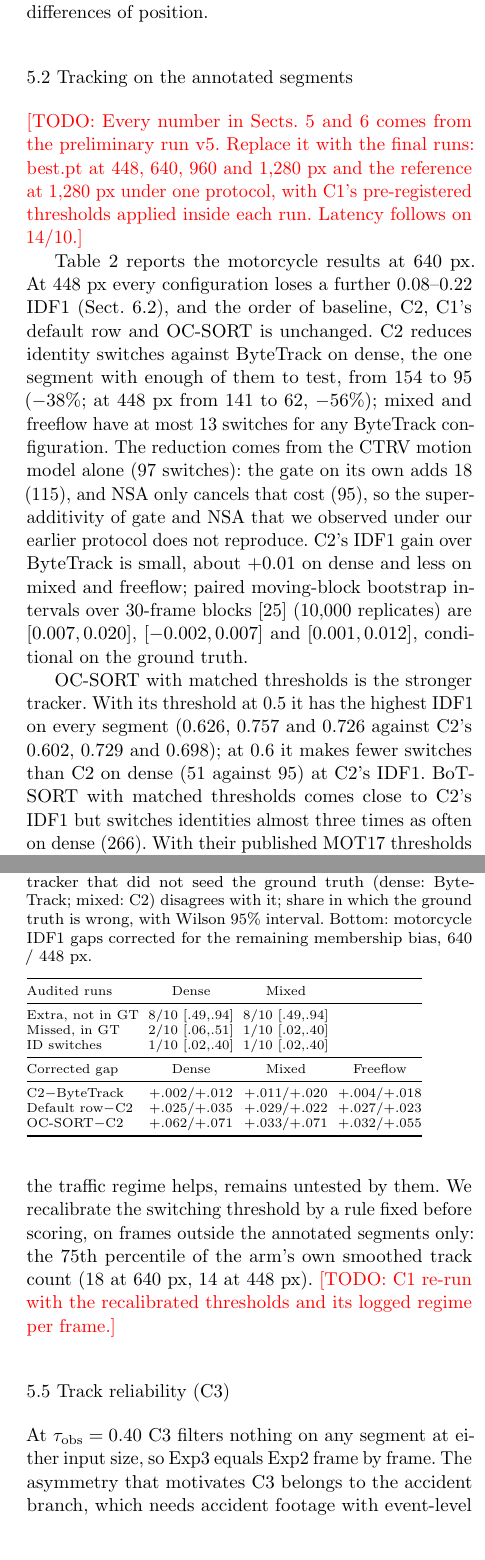
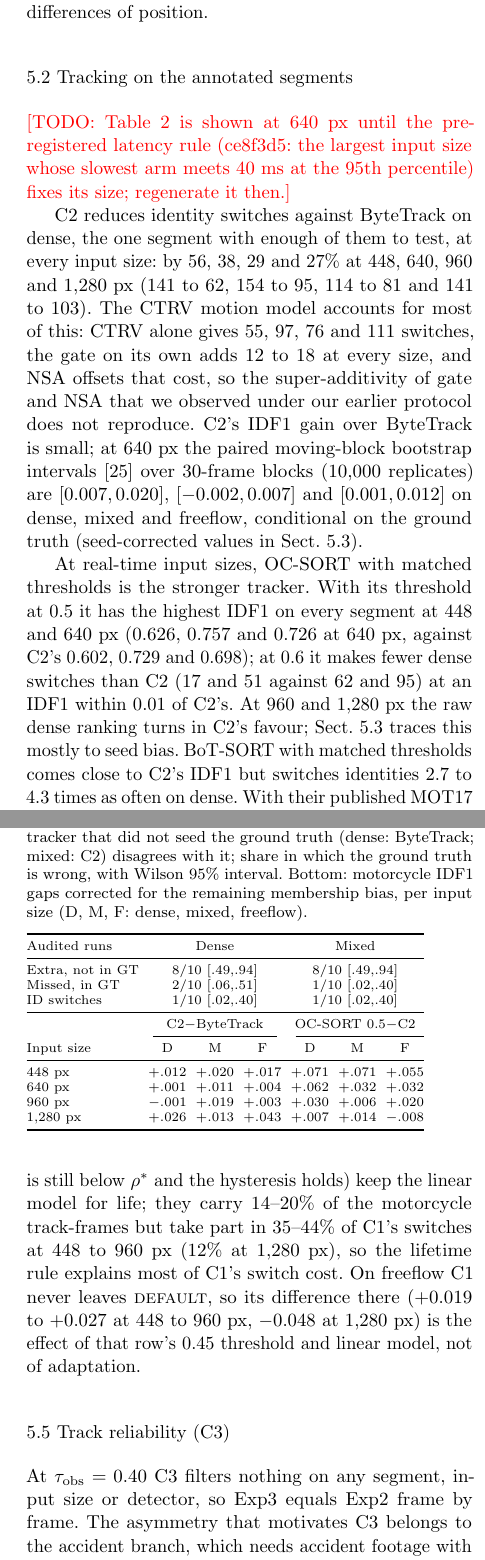
Before and after one commit to tronghia256-EdgeAI/CAAP, a LaTeX paper (paper/jrtip/main.tex): two parts of the columns of pages 7 and 8 of 12, joined at a grey line, cut so that both start at the same text. Compiled offline with pdfLaTeX.

Commit message:
Rewrite JRTIP Sects. 5.2-5.5 from the final masked runs
Table 2 from experiments/paper_final/best85_roi_final/640 (size pending the
pre-registered latency rule); seed-bias table with corrected gaps at four
input sizes; C1 with its pre-registered thresholds and the lifetime-rule
attribution of its extra switches; C3 inert everywhere.

```diff
--- a/paper/jrtip/main.tex
+++ b/paper/jrtip/main.tex
@@ -677,8 +677,7 @@ differences of position.
 
 \subsection{Tracking on the annotated segments}\label{subsec:ablation}
 
-\todo{Every number in Sects.~\ref{sec:results} and~\ref{sec:realtime} comes
-from the preliminary run v5. Replace it with the final runs: best.pt at 448, 640,
-960 and 1,280~px and the reference at 1,280~px under one protocol, with C1's
-pre-registered thresholds applied inside each run. Latency follows on 14/10.}
+\todo{Table~\ref{tab:ablation} is shown at 640~px until the pre-registered
+latency rule (ce8f3d5: the largest input size whose slowest arm meets 40~ms at
+the 95th percentile) fixes its size; regenerate it then.}
 
@@ -718,27 +716,28 @@ BoT-SORT, matched            & 0.409 & 0.597 & 0.516 & 266 & 0.555 & 0.721 & 0.6
 \end{tabular*}
 \end{table*}
 
-Table~\ref{tab:ablation} reports the motorcycle results at 640~px. At 448~px
-every configuration loses a further 0.08--0.22 IDF1
-(Sect.~\ref{subsec:operating}), and the order of baseline, C2, C1's default row
-and OC-SORT is unchanged. C2 reduces identity switches against ByteTrack on dense,
-the one segment with enough of them to test, from 154 to 95 ($-38\%$; at
-448~px from 141 to 62, $-56\%$); mixed and freeflow have at most 13 switches
-for any ByteTrack configuration. The reduction comes from the CTRV motion model
-alone (97 switches): the gate on its own adds 18 (115), and NSA only cancels
-that cost (95), so the super-additivity of gate and NSA that we observed under
-our earlier protocol does not reproduce. C2's IDF1 gain over ByteTrack is small,
-about $+0.01$ on dense and less on mixed and freeflow; paired moving-block
-bootstrap intervals over 30-frame blocks~\cite{Kunsch1989_bootstrap} (10,000
-replicates) are $[0.007, 0.020]$, $[-0.002, 0.007]$ and $[0.001, 0.012]$,
-conditional on the ground truth.
+C2 reduces identity switches against ByteTrack on dense, the one segment with
+enough of them to test, at every input size: by 56, 38, 29 and 27\% at 448,
+640, 960 and 1,280~px (141 to 62, 154 to 95, 114 to 81 and 141 to 103). The
+CTRV motion model accounts for most of this: CTRV alone gives 55, 97, 76 and
+111 switches, the gate on its own adds 12 to 18 at every size, and NSA offsets
+that cost, so the super-additivity of gate and NSA that we observed under our
+earlier protocol does not reproduce. C2's IDF1 gain over ByteTrack is small; at
+640~px the paired moving-block bootstrap intervals~\cite{Kunsch1989_bootstrap}
+over 30-frame blocks (10,000 replicates) are $[0.007, 0.020]$,
+$[-0.002, 0.007]$ and $[0.001, 0.012]$ on dense, mixed and freeflow,
+conditional on the ground truth (seed-corrected values in
+Sect.~\ref{subsec:seedbias}).
 
-OC-SORT with matched thresholds is the stronger tracker. With its threshold at
-0.5 it has the highest IDF1 on every segment (0.626, 0.757 and 0.726 against
-C2's 0.602, 0.729 and 0.698); at 0.6 it makes fewer switches than C2 on dense
-(51 against 95) at C2's IDF1. BoT-SORT with matched thresholds comes close to
-C2's IDF1 but switches identities almost three times as often on dense (266).
-With their published MOT17 thresholds both trail ByteTrack.
+At real-time input sizes, OC-SORT with matched thresholds is the stronger
+tracker. With its threshold at 0.5 it has the highest IDF1 on every segment at
+448 and 640~px (0.626, 0.757 and 0.726 at 640~px, against C2's 0.602, 0.729
+and 0.698); at 0.6 it makes fewer dense switches than C2 (17 and 51 against 62
+and 95) at an IDF1 within 0.01 of C2's. At 960 and 1,280~px the raw dense
+ranking turns in C2's favour; Sect.~\ref{subsec:seedbias} traces this mostly to
+seed bias. BoT-SORT with matched thresholds comes close to C2's IDF1 but
+switches identities 2.7 to 4.3 times as often on dense. With their published
+MOT17 thresholds both trail ByteTrack at the real-time input sizes.
 
 \subsection{Seed bias in pre-labelled ground truth}\label{subsec:seedbias}
 
@@ -760,28 +759,32 @@ mixed alike, whereas 9 of 10 of its sampled identity switches were real.
 Membership is biased; identity switches are not.
 
 %% Sources: experiments/seed_bias/audit_shares.json and
-%% bracket_best85_roi_20261013_v5_{640,448}.json.
+%% bracket_best85_roi_final_{448,640,960,1280}.json.
 \begin{table}[t]
 \caption{Seed bias. Top: blind audit of runs in which the tracker that did not
 seed the ground truth (dense: ByteTrack; mixed: C2) disagrees with it; share in
 which the ground truth is wrong, with Wilson 95\% interval. Bottom: motorcycle
-IDF1 gaps corrected for the remaining membership bias, 640 / 448~px.}
+IDF1 gaps corrected for the remaining membership bias, per input size (D, M,
+F: dense, mixed, freeflow).}
 \label{tab:seedbias}
 \scriptsize
 \setlength{\tabcolsep}{2.5pt}
-\begin{tabular}{@{}lccc@{}}
+\begin{tabular}{@{}lcccccc@{}}
 \toprule
-Audited runs & Dense & Mixed & \\
+Audited runs & \multicolumn{3}{c}{Dense} & \multicolumn{3}{c}{Mixed} \\
 \midrule
-Extra, not in GT & 8/10 [.49,.94] & 8/10 [.49,.94] & \\
-Missed, in GT & 2/10 [.06,.51] & 1/10 [.02,.40] & \\
-ID switches & 1/10 [.02,.40] & 1/10 [.02,.40] & \\
+Extra, not in GT & \multicolumn{3}{c}{8/10 [.49,.94]} & \multicolumn{3}{c}{8/10 [.49,.94]} \\
+Missed, in GT & \multicolumn{3}{c}{2/10 [.06,.51]} & \multicolumn{3}{c}{1/10 [.02,.40]} \\
+ID switches & \multicolumn{3}{c}{1/10 [.02,.40]} & \multicolumn{3}{c}{1/10 [.02,.40]} \\
 \midrule
-Corrected gap & Dense & Mixed & Freeflow \\
+ & \multicolumn{3}{c}{C2$-$ByteTrack} & \multicolumn{3}{c}{OC-SORT 0.5$-$C2} \\
+\cmidrule(lr){2-4}\cmidrule(l){5-7}
+Input size & D & M & F & D & M & F \\
 \midrule
-C2$-$ByteTrack & $+.002$/$+.012$ & $+.011$/$+.020$ & $+.004$/$+.018$ \\
-Default row$-$C2 & $+.025$/$+.035$ & $+.029$/$+.022$ & $+.027$/$+.023$ \\
-OC-SORT$-$C2 & $+.062$/$+.071$ & $+.033$/$+.071$ & $+.032$/$+.055$ \\
+448~px & $+.012$ & $+.020$ & $+.017$ & $+.071$ & $+.071$ & $+.055$ \\
+640~px & $+.001$ & $+.011$ & $+.004$ & $+.062$ & $+.032$ & $+.032$ \\
+960~px & $-.001$ & $+.019$ & $+.003$ & $+.030$ & $+.006$ & $+.020$ \\
+1,280~px & $+.026$ & $+.013$ & $+.043$ & $+.007$ & $+.014$ & $-.008$ \\
 \bottomrule
 \end{tabular}
 \end{table}
@@ -812,5 +806,0 @@ threshold, not adaptation, and C1's premise, that changing the operating point
-with the traffic regime helps, remains untested by them. We recalibrate the
-switching threshold by a rule fixed before scoring, on frames outside the
-annotated segments only: the 75th percentile of the arm's own smoothed track
-count (18 at 640~px, 14 at 448~px). \todo{C1 re-run with the recalibrated
-thresholds and its logged regime per frame.}
@@ -817,8 +814,15 @@ thresholds and its logged regime per frame.}
+(63 to 119 frames, while the smoothed density is still below $\rho^{*}$ and the
+hysteresis holds) keep the linear model for life; they carry 14--20\% of the
+motorcycle track-frames but take part in 35--44\% of C1's switches at 448 to
+960~px (12\% at 1,280~px), so the lifetime rule explains most of C1's switch
+cost. On freeflow C1 never leaves \textsc{default}, so its difference there
+($+0.019$ to $+0.027$ at 448 to 960~px, $-0.048$ at 1,280~px) is the effect of
+that row's 0.45 threshold and linear model, not of adaptation.
 
 \subsection{Track reliability (C3)}\label{subsec:c3-results}
 
-At $\tau_{\mathrm{obs}}=0.40$ C3 filters nothing on any segment at either input
-size, so Exp3 equals Exp2 frame by frame. The asymmetry that motivates C3
+At $\tau_{\mathrm{obs}}=0.40$ C3 filters nothing on any segment, input size or
+detector, so Exp3 equals Exp2 frame by frame. The asymmetry that motivates C3
 belongs to the accident branch, which needs accident footage with event-level
 labels to test.
 
```
Also changed, not shown: paper/jrtip/main.tex (46 more changed lines).
